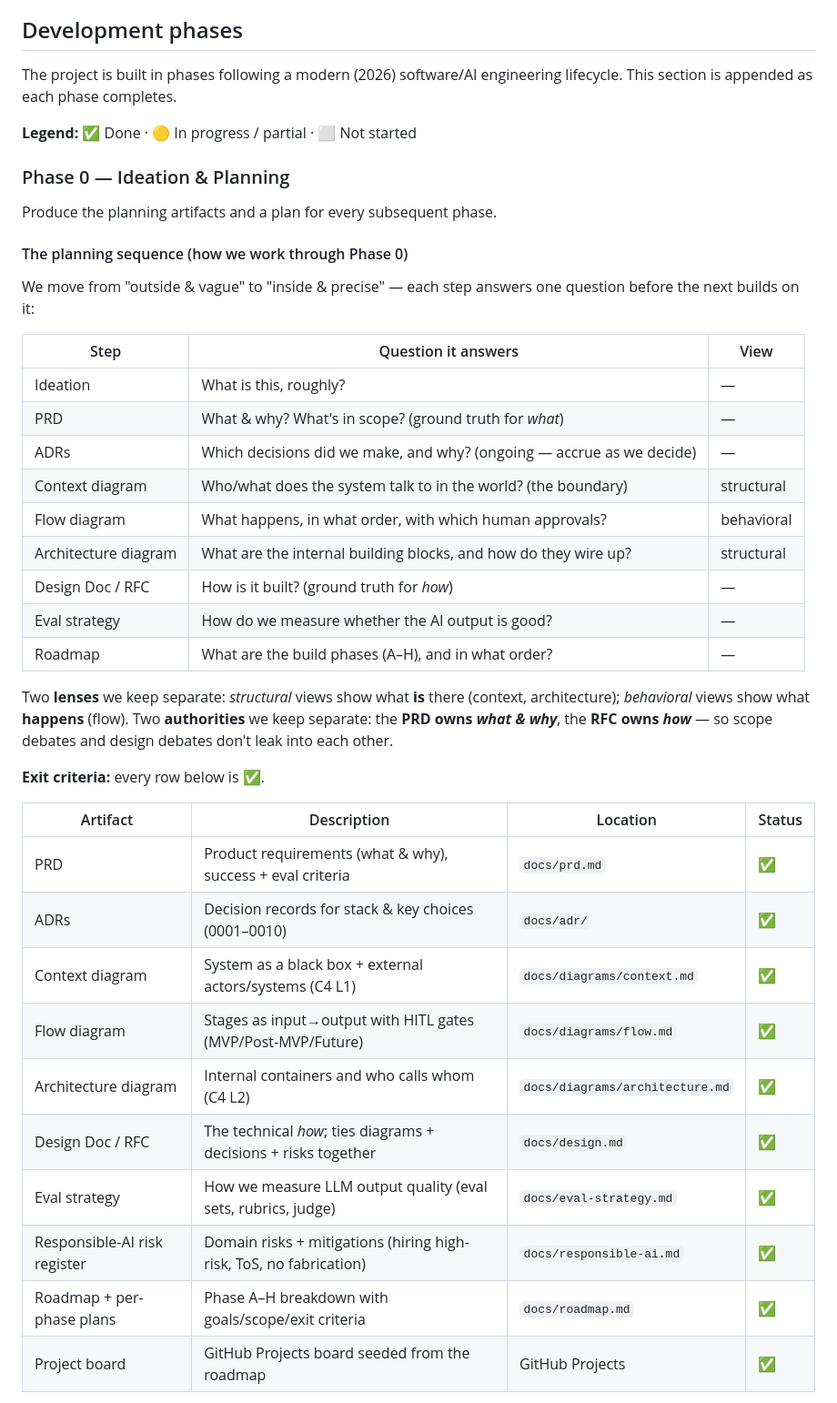
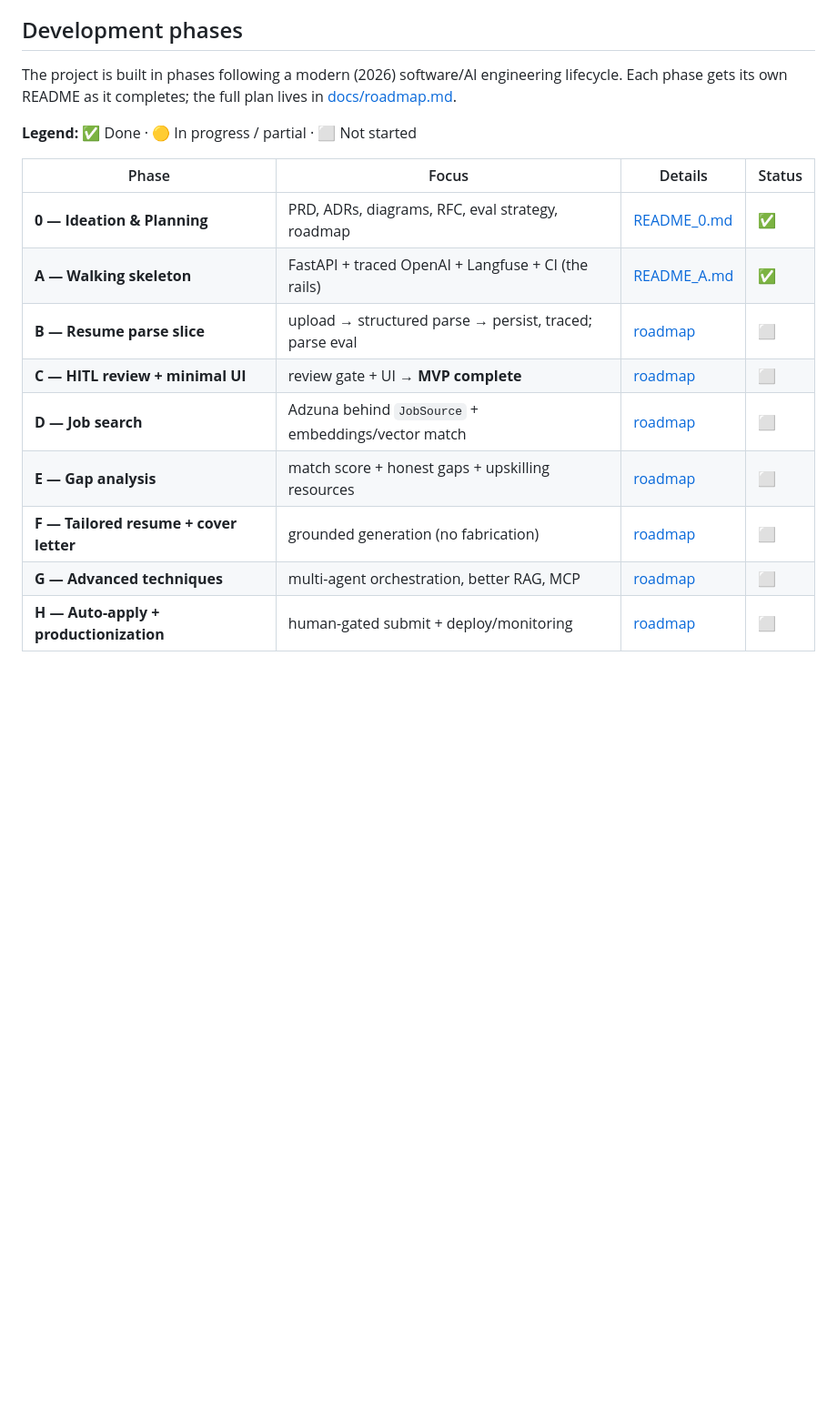
Before and after one commit to ioarun/ai-job-assistant-v2, a Markdown page: README.md, the part around one of its changes. Shown at 91% size. Drawn GitHub-style; blank space fills up the shorter version.

```diff
--- a/README.md
+++ b/README.md
@@ -12,48 +12,20 @@ The assistant is designed to help users find AI job opportunities, identify gaps
 ## Development phases
 
 The project is built in phases following a modern (2026) software/AI engineering
-lifecycle. This section is appended as each phase completes.
+lifecycle. Each phase gets its own README as it completes; the full plan lives in
+[docs/roadmap.md](docs/roadmap.md).
 
 **Legend:** ✅ Done · 🟡 In progress / partial · ⬜ Not started
 
-### Phase 0 — Ideation & Planning
+| Phase | Focus | Details | Status |
+|---|---|---|---|
+| **0 — Ideation & Planning** | PRD, ADRs, diagrams, RFC, eval strategy, roadmap | [README_0.md](README_0.md) | ✅ |
+| **A — Walking skeleton** | FastAPI + traced OpenAI + Langfuse + CI (the rails) | [README_A.md](README_A.md) | ✅ |
+| **B — Resume parse slice** | upload → structured parse → persist, traced; parse eval | [roadmap](docs/roadmap.md) | ⬜ |
+| **C — HITL review + minimal UI** | review gate + UI → **MVP complete** | [roadmap](docs/roadmap.md) | ⬜ |
+| **D — Job search** | Adzuna behind `JobSource` + embeddings/vector match | [roadmap](docs/roadmap.md) | ⬜ |
+| **E — Gap analysis** | match score + honest gaps + upskilling resources | [roadmap](docs/roadmap.md) | ⬜ |
+| **F — Tailored resume + cover letter** | grounded generation (no fabrication) | [roadmap](docs/roadmap.md) | ⬜ |
+| **G — Advanced techniques** | multi-agent orchestration, better RAG, MCP | [roadmap](docs/roadmap.md) | ⬜ |
+| **H — Auto-apply + productionization** | human-gated submit + deploy/monitoring | [roadmap](docs/roadmap.md) | ⬜ |
 
-Produce the planning artifacts and a plan for every subsequent phase.
-
-#### The planning sequence (how we work through Phase 0)
-
-We move from "outside & vague" to "inside & precise" — each step answers one
-question before the next builds on it:
-
-| Step | Question it answers | View |
-|---|---|---|
-| Ideation | What is this, roughly? | — |
-| PRD | What & why? What's in scope? (ground truth for *what*) | — |
-| ADRs | Which decisions did we make, and why? (ongoing — accrue as we decide) | — |
-| Context diagram | Who/what does the system talk to in the world? (the boundary) | structural |
-| Flow diagram | What happens, in what order, with which human approvals? | behavioral |
-| Architecture diagram | What are the internal building blocks, and how do they wire up? | structural |
-| Design Doc / RFC | How is it built? (ground truth for *how*) | — |
-| Eval strategy | How do we measure whether the AI output is good? | — |
-| Roadmap | What are the build phases (A–H), and in what order? | — |
-
-Two **lenses** we keep separate: *structural* views show what **is** there (context,
-architecture); *behavioral* views show what **happens** (flow). Two **authorities**
-we keep separate: the **PRD owns _what & why_**, the **RFC owns _how_** — so scope
-debates and design debates don't leak into each other.
-
-**Exit criteria:** every row below is ✅.
-
-| Artifact | Description | Location | Status |
-|---|---|---|---|
-| PRD | Product requirements (what & why), success + eval criteria | `docs/prd.md` | ✅ |
-| ADRs | Decision records for stack & key choices (0001–0010) | `docs/adr/` | ✅ |
-| Context diagram | System as a black box + external actors/systems (C4 L1) | `docs/diagrams/context.md` | ✅ |
-| Flow diagram | Stages as input→output with HITL gates (MVP/Post-MVP/Future) | `docs/diagrams/flow.md` | ✅ |
-| Architecture diagram | Internal containers and who calls whom (C4 L2) | `docs/diagrams/architecture.md` | ✅ |
-| Design Doc / RFC | The technical *how*; ties diagrams + decisions + risks together | `docs/design.md` | ✅ |
-| Eval strategy | How we measure LLM output quality (eval sets, rubrics, judge) | `docs/eval-strategy.md` | ✅ |
-| Responsible-AI risk register | Domain risks + mitigations (hiring high-risk, ToS, no fabrication) | `docs/responsible-ai.md` | ✅ |
-| Roadmap + per-phase plans | Phase A–H breakdown with goals/scope/exit criteria | `docs/roadmap.md` | ✅ |
-| Project board | GitHub Projects board seeded from the roadmap | GitHub Projects | ✅ |
-
```
Also changed, not shown: other parts of README.md (+1 -19 lines), README_0.md (added, +63 -0 lines), README_A.md (added, +85 -0 lines).
